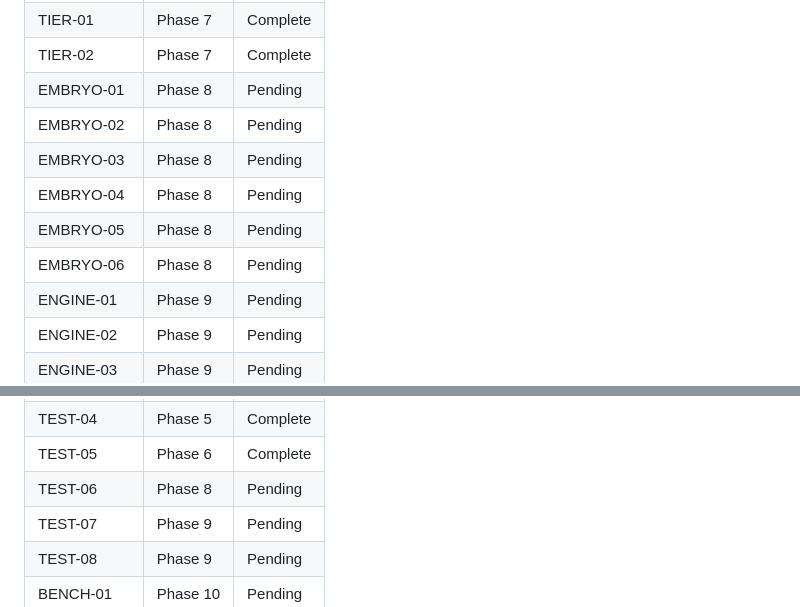
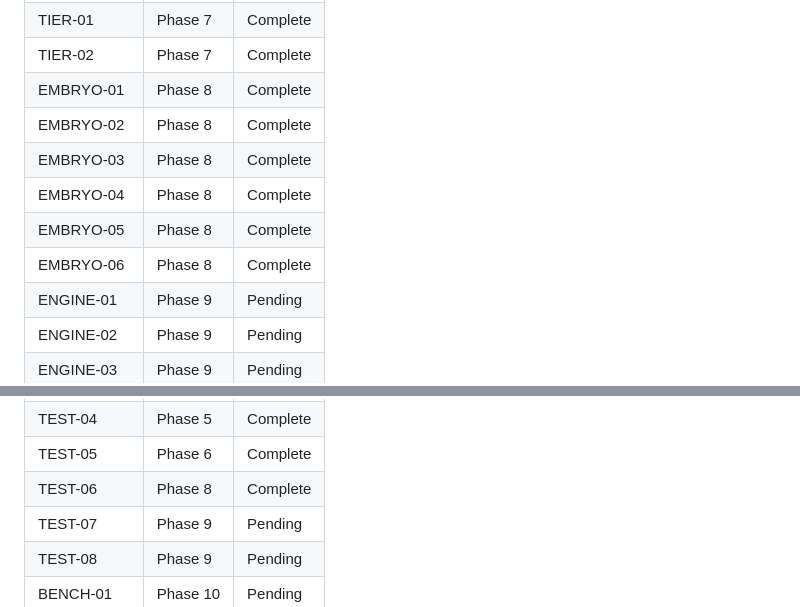
Before and after one commit to farhan-thsys/krabnet, a Markdown page: .planning/REQUIREMENTS.md, 2 parts joined by grey strips. GitHub-like rendering.

```diff
--- a/.planning/REQUIREMENTS.md
+++ b/.planning/REQUIREMENTS.md
@@ -173,12 +173,12 @@ Which phases cover which requirements. Updated during roadmap creation.
 | INTERP-02 | Phase 7 | Complete |
 | TIER-01 | Phase 7 | Complete |
 | TIER-02 | Phase 7 | Complete |
-| EMBRYO-01 | Phase 8 | Pending |
-| EMBRYO-02 | Phase 8 | Pending |
-| EMBRYO-03 | Phase 8 | Pending |
-| EMBRYO-04 | Phase 8 | Pending |
-| EMBRYO-05 | Phase 8 | Pending |
-| EMBRYO-06 | Phase 8 | Pending |
+| EMBRYO-01 | Phase 8 | Complete |
+| EMBRYO-02 | Phase 8 | Complete |
+| EMBRYO-03 | Phase 8 | Complete |
+| EMBRYO-04 | Phase 8 | Complete |
+| EMBRYO-05 | Phase 8 | Complete |
+| EMBRYO-06 | Phase 8 | Complete |
 | ENGINE-01 | Phase 9 | Pending |
 | ENGINE-02 | Phase 9 | Pending |
 | ENGINE-03 | Phase 9 | Pending |
@@ -189,7 +189,7 @@ Which phases cover which requirements. Updated during roadmap creation.
 | TEST-03 | Phase 3 | Complete |
 | TEST-04 | Phase 5 | Complete |
 | TEST-05 | Phase 6 | Complete |
-| TEST-06 | Phase 8 | Pending |
+| TEST-06 | Phase 8 | Complete |
 | TEST-07 | Phase 9 | Pending |
 | TEST-08 | Phase 9 | Pending |
 | BENCH-01 | Phase 10 | Pending |
```
Also changed, not shown: other parts of .planning/REQUIREMENTS.md (+7 -7 lines), .planning/STATE.md (+13 -9 lines), 1 other file.
